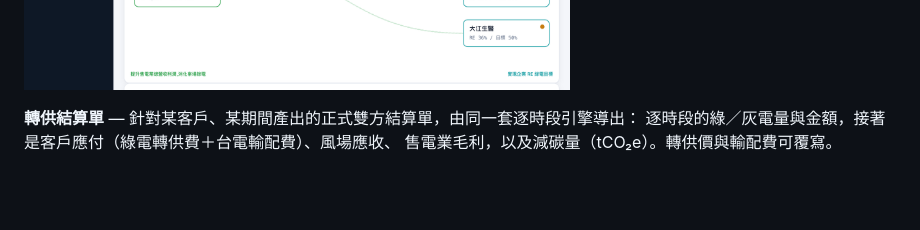
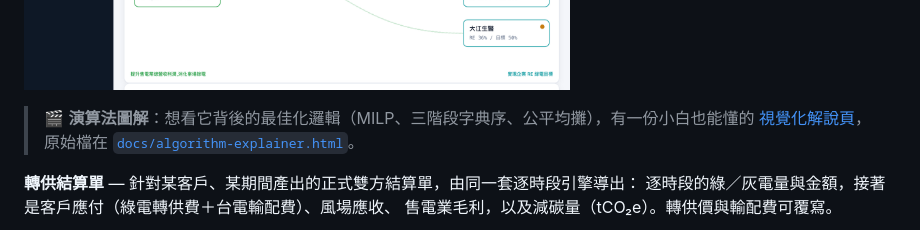
Before and after one commit to goldenyolf/energy-matching-platform, a Markdown page: README.md, the part around one of its changes. Drawn GitHub-style; blank space fills up the shorter version.

Commit message:
docs: link the algorithm explainer page from README
Add the visual algorithm-explainer link to the top resource line and the
多對多匹配 section, pointing at the published explainer and the in-repo source
(docs/algorithm-explainer.html).

Co-Authored-By: Claude Opus 4.8 (1M context) <noreply@anthropic.com>

```diff
--- a/README.md
+++ b/README.md
@@ -85,6 +85,10 @@ T-REC 憑證帳（發行、移轉、註銷的生命週期），以及抓台電
 最後把綠電按目標比例公平均攤；每家達成率不會超過設定的目標，多的綠電留為案場餘電。
 
 ![多對多匹配](docs/images/match-map.png)
+
+> 🎬 **演算法圖解**：想看它背後的最佳化邏輯（MILP、三階段字典序、公平均攤），有一份小白也能懂的
+> [視覺化解說頁](https://claude.ai/code/artifact/efbab99c-5166-4fa4-bcb8-e31aa1d6795b)，
+> 原始檔在 [`docs/algorithm-explainer.html`](docs/algorithm-explainer.html)。
 
 **轉供結算單** — 針對某客戶、某期間產出的正式雙方結算單，由同一套逐時段引擎導出：
 逐時段的綠／灰電量與金額，接著是客戶應付（綠電轉供費＋台電輸配費）、風場應收、
```
Also changed, not shown: other parts of README.md (+1 -1 lines).
